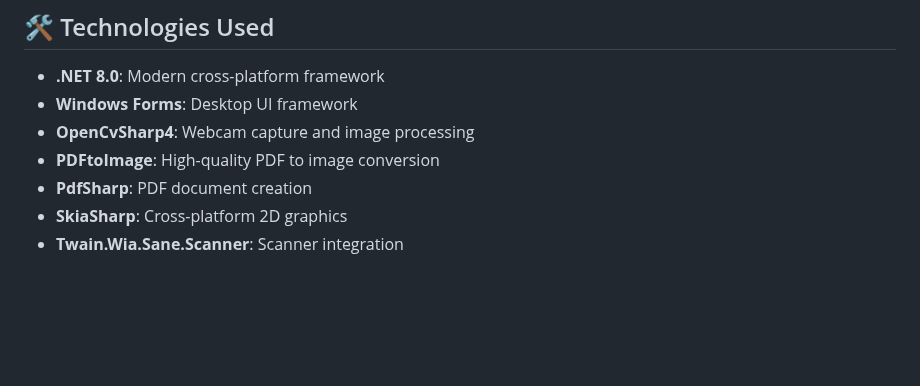
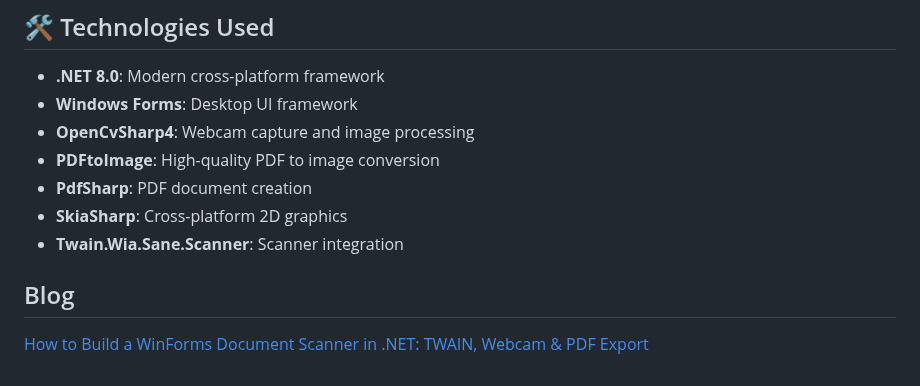
Before and after one commit to yushulx/dotnet-twain-wia-sane-scanner, a Markdown page: examples/WinFormsDocScan/README.md, the part around the change. Drawn GitHub-style; blank space fills up the shorter version.

```diff
--- a/examples/WinFormsDocScan/README.md
+++ b/examples/WinFormsDocScan/README.md
@@ -117,3 +117,6 @@ https://github.com/user-attachments/assets/aec29d54-294c-4957-9919-ca47c1733fc7
 - **PdfSharp**: PDF document creation
 - **SkiaSharp**: Cross-platform 2D graphics
 - **Twain.Wia.Sane.Scanner**: Scanner integration
+
+## Blog
+[How to Build a WinForms Document Scanner in .NET: TWAIN, Webcam & PDF Export](https://www.dynamsoft.com/codepool/winforms-scanner-app-twain-webcam-pdf.html)
```
